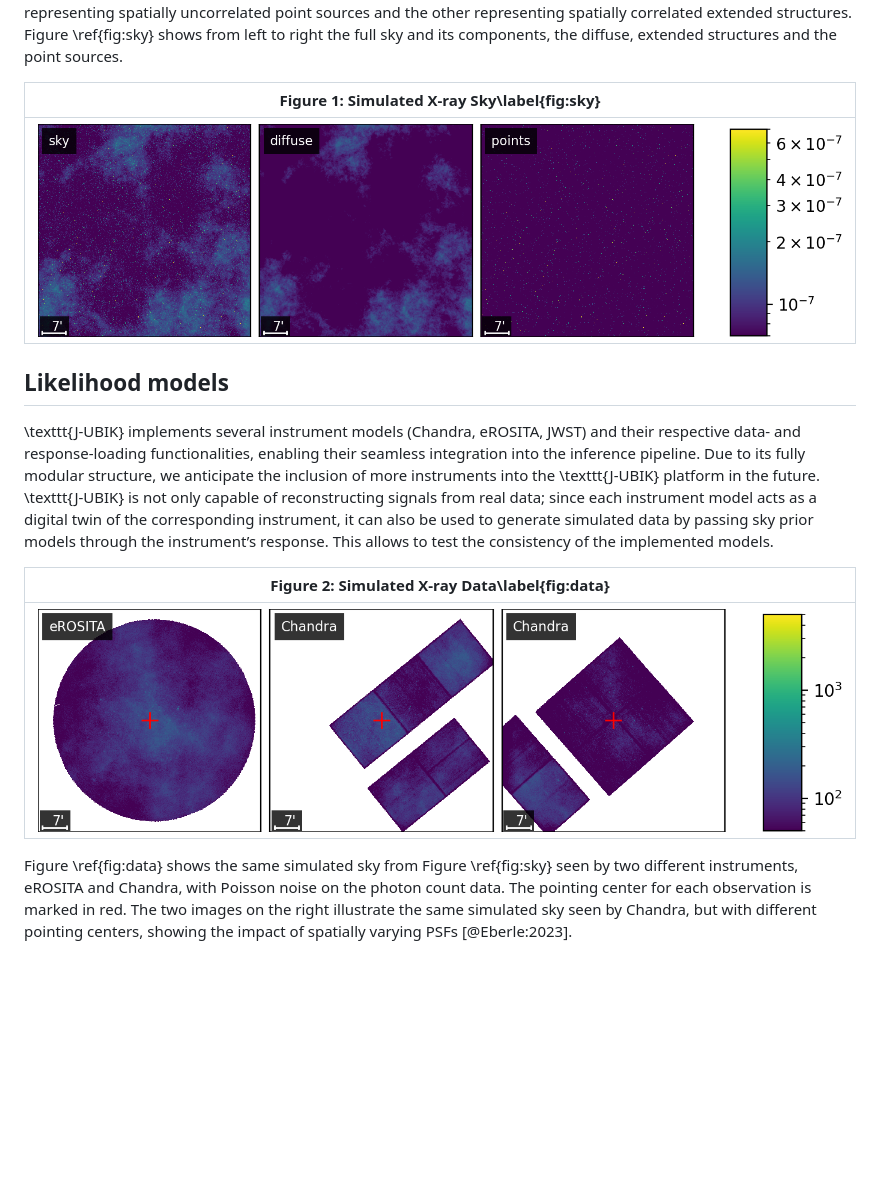
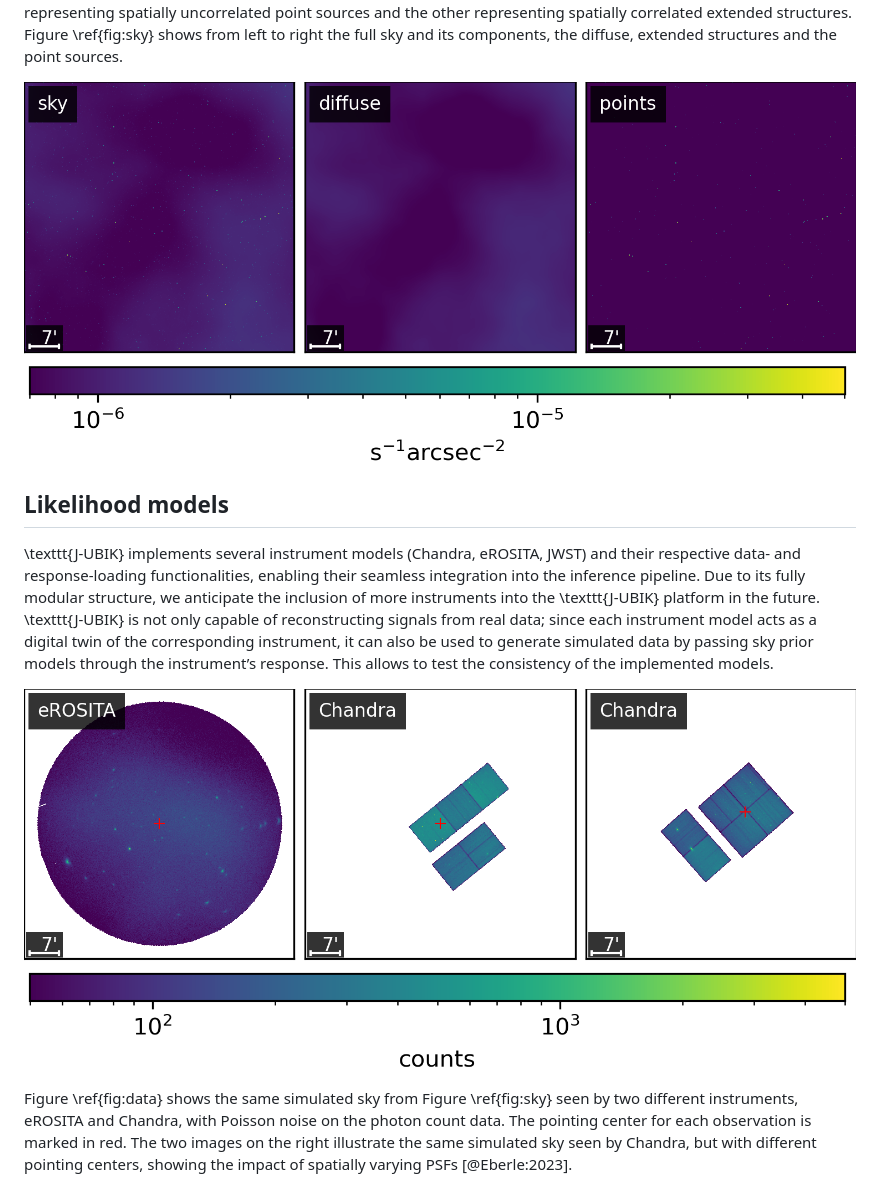
Before and after one commit to NIFTy-PPL/J-UBIK, a Markdown page: paper/paper.md, the part around the change. Drawn GitHub-style; pictures changed too: paper/simulated_data.png, paper/simulated_sky.png; blank space fills up the shorter version.

Commit message:
add new plots

```diff
--- a/paper/paper.md
+++ b/paper/paper.md
@@ -150,9 +150,9 @@ one representing spatially uncorrelated point sources and the other representing
 correlated extended structures. Figure \ref{fig:sky} shows from left to right the full sky and its
 components, the diffuse, extended structures and the point sources.
 
-| Figure 1: Simulated X-ray Sky\label{fig:sky}       |
-|----------------------------------------------------|
-| ![](simulated_sky.png)                             |
+<!-- | Figure 1: Simulated X-ray Sky\label{fig:sky}       | -->
+<!-- |----------------------------------------------------| -->
+![Simulated X-ray Sky\label{fig:sky}](simulated_sky.png)
 
 ## Likelihood models
 \texttt{J-UBIK} implements several instrument models (Chandra, eROSITA, JWST) and their respective data-
@@ -167,9 +167,7 @@ instrument, it can also be used to generate simulated data by passing sky prior
 the instrument’s
 response. This allows to test the consistency of the implemented models.
 
-| Figure 2: Simulated X-ray Data\label{fig:data} |
-|------------------------------------------------|
-| ![](simulated_data.png)                        |
+![Simulated X-ray Data\label{fig:data}](simulated_data.png)
 
 Figure \ref{fig:data} shows the same simulated sky from Figure \ref{fig:sky} seen by two different instruments, eROSITA and Chandra,
 with Poisson noise on the photon count data. The pointing center for each observation is marked
```
